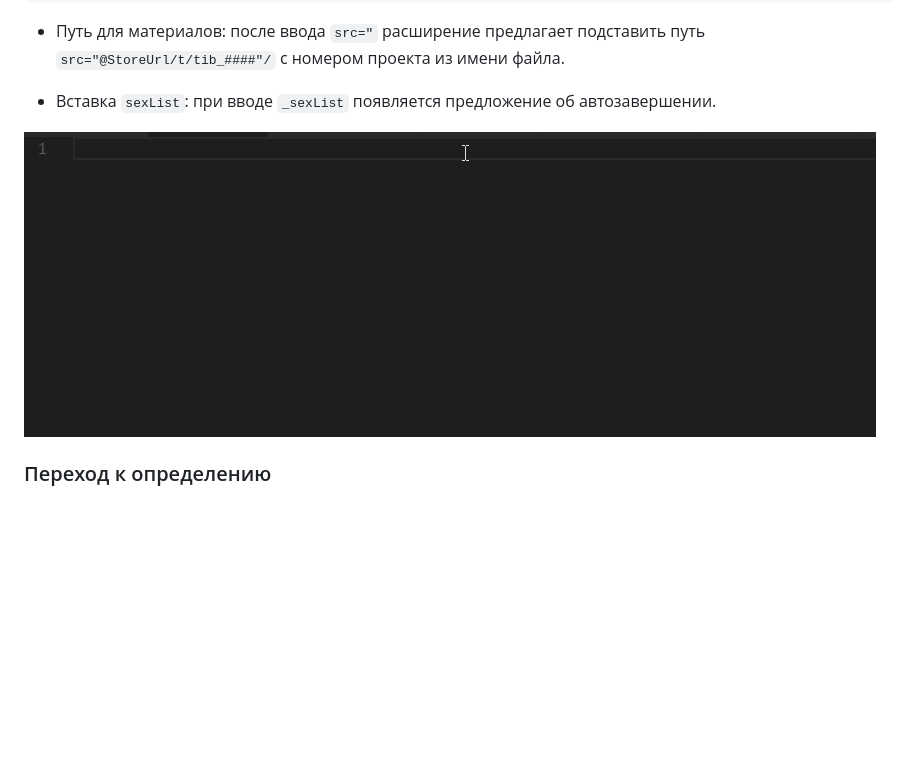
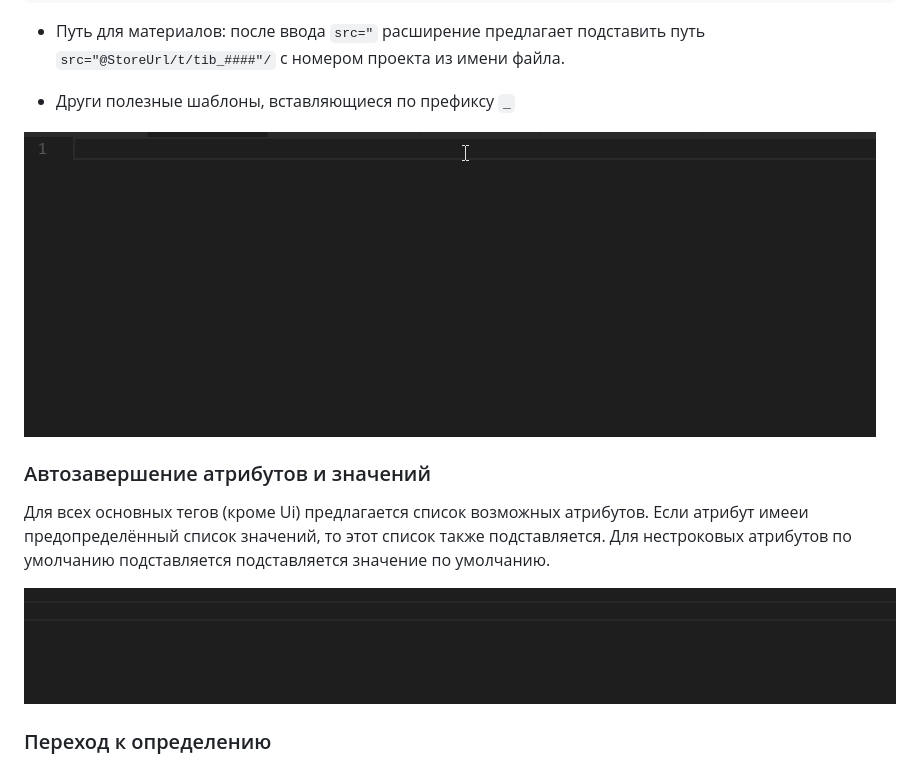
Before and after one commit to tiburon-research/vsc-xml-plugin, a Markdown page: README.md, the part around one of its changes. Drawn GitHub-style; pictures changed too: stuff/quota.gif (added); blank space fills up the shorter version.

```diff
--- a/README.md
+++ b/README.md
@@ -100,9 +102,15 @@
 
 * Путь для материалов: после ввода `src="` расширение предлагает подставить путь `src="@StoreUrl/t/tib_####"/` с номером проекта из имени файла.
 
-* Вставка `sexList`: при вводе `_sexList` появляется предложение об автозавершении.
+* Други полезные шаблоны, вставляющиеся по префиксу `_`
 
 ![Image](https://github.com/tiburon-research/vsc-xml-plugin/blob/master/stuff/sexList.gif?raw=true)
+
+### Автозавершение атрибутов и значений
+
+Для всех основных тегов (кроме Ui) предлагается список возможных атрибутов. Если атрибут имееи предопределённый список значений, то этот список также подставляется. Для нестроковых атрибутов по умолчанию подставляется подставляется значение по умолчанию.
+
+![Image](https://github.com/tiburon-research/vsc-xml-plugin/blob/master/stuff/quota.gif?raw=true)
 
 ### Переход к определению
 
```
Also changed, not shown: other parts of README.md (+14 -7 lines), stuff/html-indent.gif (added), stuff/new-repeat.gif (added), stuff/theme.jpg (deleted).
